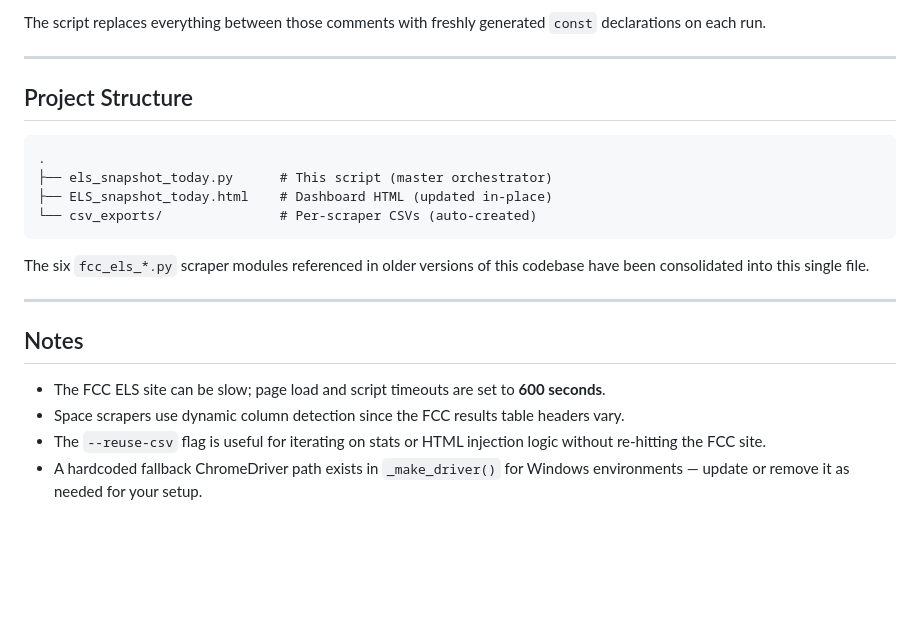
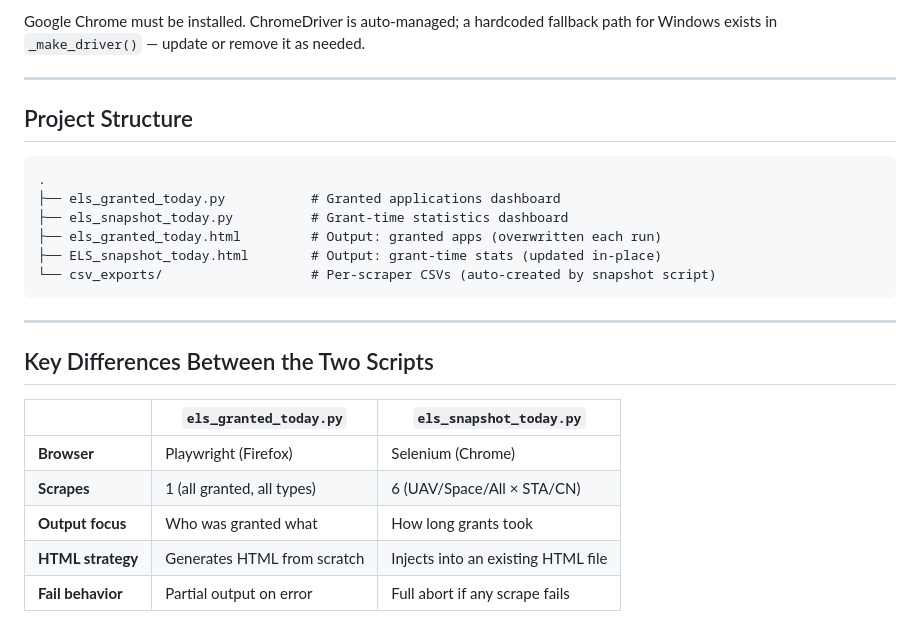
Before and after one commit to asjou/ELS, a Markdown page: README.md, the part around one of its changes. GitHub-like rendering; blank space fills up the shorter version.

````diff
--- a/README.md
+++ b/README.md
@@ -107,6 +134,6 @@ The dashboard HTML must contain exactly one `<script>` block with the sentinels:
 ```
 
-The script replaces everything between those comments with freshly generated `const` declarations on each run.
+Google Chrome must be installed. ChromeDriver is auto-managed; a hardcoded fallback path for Windows exists in `_make_driver()` — update or remove it as needed.
 
 ---
 
@@ -114,18 +141,21 @@ The script replaces everything between those comments with freshly generated `co
 
 ```
 .
-├── els_snapshot_today.py      # This script (master orchestrator)
-├── ELS_snapshot_today.html    # Dashboard HTML (updated in-place)
-└── csv_exports/               # Per-scraper CSVs (auto-created)
+├── els_granted_today.py           # Granted applications dashboard
+├── els_snapshot_today.py          # Grant-time statistics dashboard
+├── els_granted_today.html         # Output: granted apps (overwritten each run)
+├── ELS_snapshot_today.html        # Output: grant-time stats (updated in-place)
+└── csv_exports/                   # Per-scraper CSVs (auto-created by snapshot script)
 ```
-
-The six `fcc_els_*.py` scraper modules referenced in older versions of this codebase have been consolidated into this single file.
 
 ---
 
-## Notes
+## Key Differences Between the Two Scripts
 
-- The FCC ELS site can be slow; page load and script timeouts are set to **600 seconds**.
-- Space scrapers use dynamic column detection since the FCC results table headers vary.
-- The `--reuse-csv` flag is useful for iterating on stats or HTML injection logic without re-hitting the FCC site.
-- A hardcoded fallback ChromeDriver path exists in `_make_driver()` for Windows environments — update or remove it as needed for your setup.
+| | `els_granted_today.py` | `els_snapshot_today.py` |
+|-|------------------------|------------------------|
+| **Browser** | Playwright (Firefox) | Selenium (Chrome) |
+| **Scrapes** | 1 (all granted, all types) | 6 (UAV/Space/All × STA/CN) |
+| **Output focus** | Who was granted what | How long grants took |
+| **HTML strategy** | Generates HTML from scratch | Injects into an existing HTML file |
+| **Fail behavior** | Partial output on error | Full abort if any scrape fails |
````
Also changed, not shown: other parts of README.md (+98 -71 lines).
